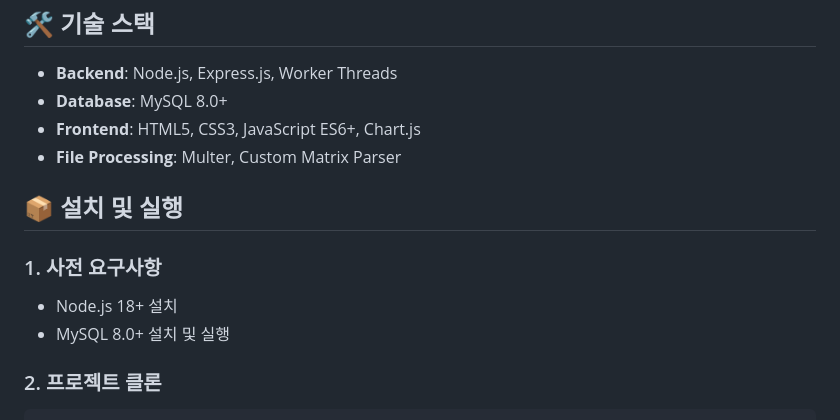
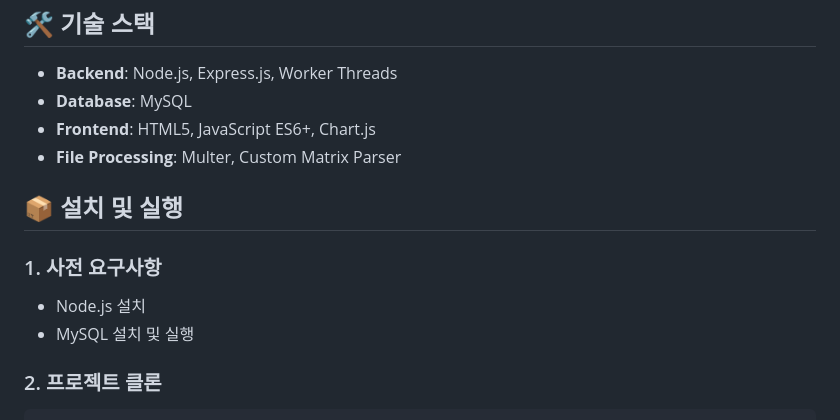
Before and after one commit to kseojinn/web-app-tech, a Markdown page: README.md, the part around the change. Rendered like a GitHub page.

```diff
--- a/README.md
+++ b/README.md
@@ -24,8 +24,8 @@
 <h2>🛠️ 기술 스택</h2>
 <ul>
     <li><strong>Backend</strong>: Node.js, Express.js, Worker Threads</li>
-    <li><strong>Database</strong>: MySQL 8.0+</li>
-    <li><strong>Frontend</strong>: HTML5, CSS3, JavaScript ES6+, Chart.js</li>
+    <li><strong>Database</strong>: MySQL</li>
+    <li><strong>Frontend</strong>: HTML5, JavaScript ES6+, Chart.js</li>
     <li><strong>File Processing</strong>: Multer, Custom Matrix Parser</li>
 </ul>
 
@@ -33,8 +33,8 @@
 
 <h3>1. 사전 요구사항</h3>
 <ul>
-    <li>Node.js 18+ 설치</li>
-    <li>MySQL 8.0+ 설치 및 실행</li>
+    <li>Node.js 설치</li>
+    <li>MySQL 설치 및 실행</li>
 </ul>
 
 <h3>2. 프로젝트 클론</h3>
```
